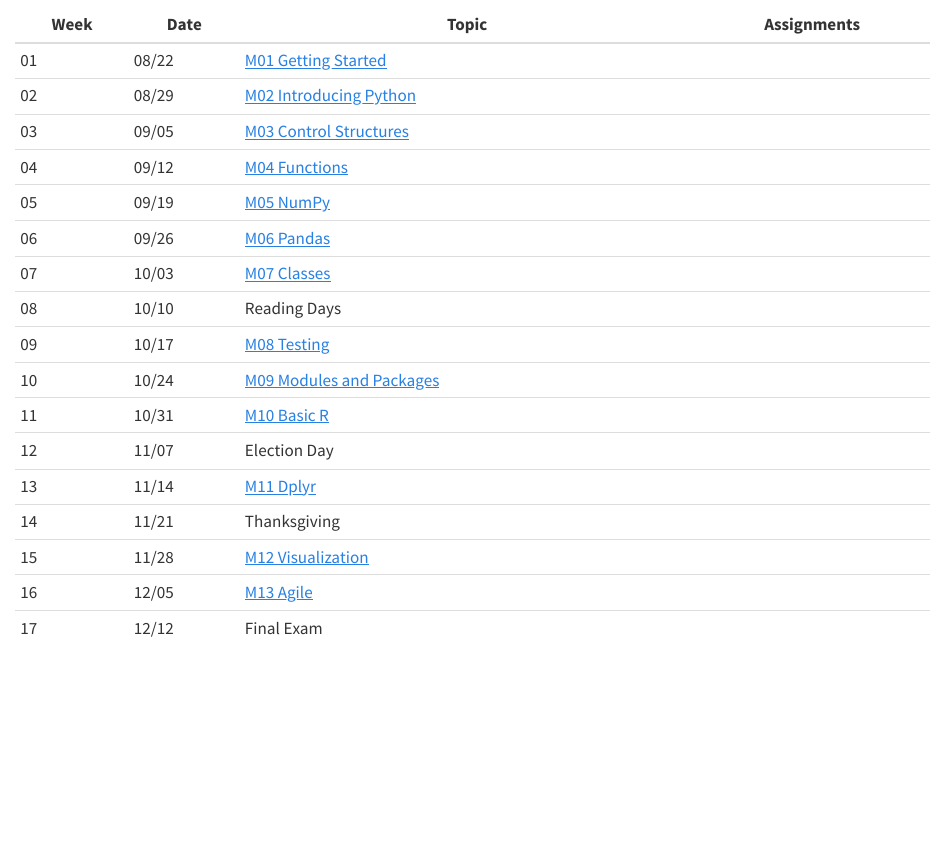
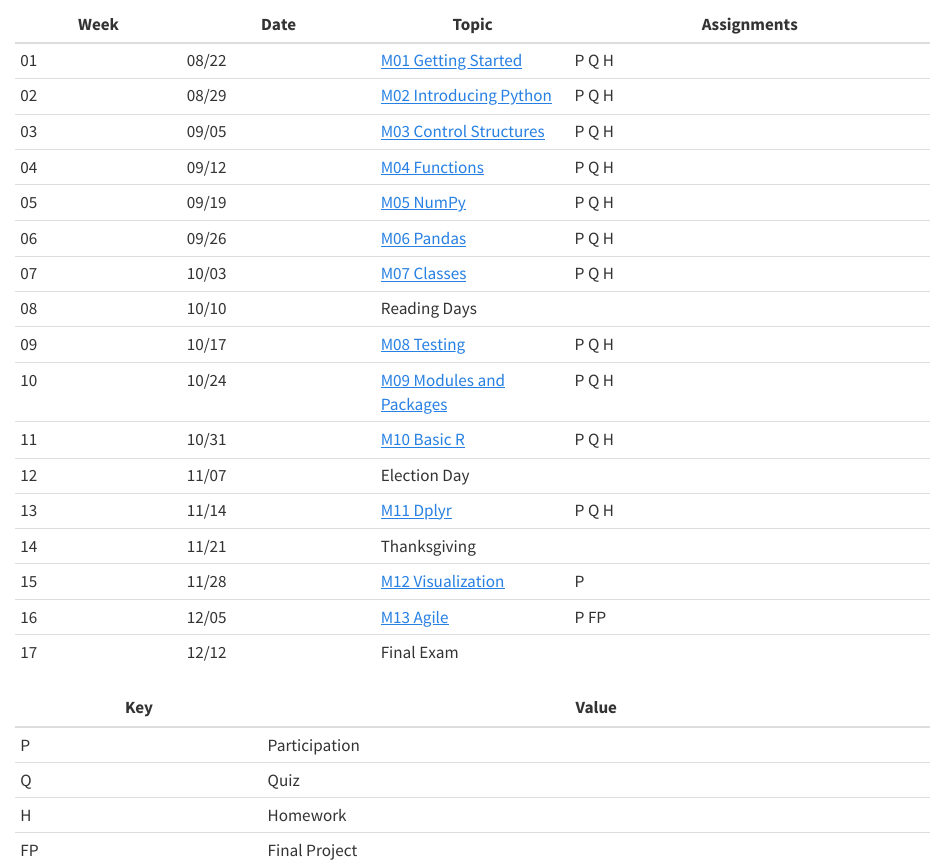
Before and after one commit to UVA-Courses/DS5100-2023-08-O, a Quarto document (modules/m00/schedule.qmd): the page in a window 1100 px wide, from 60 px down. Rendered offline with R 4.5, knitr and Pandoc in place of Quarto, with nearby package versions.

Commit message:
Added assessments

```diff
--- a/modules/m00/schedule.qmd
+++ b/modules/m00/schedule.qmd
@@ -2,20 +2,27 @@
 
 | Week | Date  | Topic | Assignments |
 |------|-------|-------|-------------|
-| 01   | 08/22 | [M01 Getting Started](../m01/m01-intro.qmd) |  |
-| 02   | 08/29 | [M02 Introducing Python](../m02/m02-intro.qmd) |  |
-| 03   | 09/05 | [M03 Control Structures](../m03/m03-intro.qmd) |  |
-| 04   | 09/12 | [M04 Functions](../m04/m04-intro.qmd) |  |
-| 05   | 09/19 | [M05 NumPy](../m05/m05-intro.qmd) |  |
-| 06   | 09/26 | [M06 Pandas](../m06/m06-intro.qmd) |  |
-| 07   | 10/03 | [M07 Classes](../m07/m07-intro.qmd)  |  |
-| 08   | 10/10 | Reading Days | |
-| 09   | 10/17 | [M08 Testing](../m08/m08-intro.qmd)  |  |
-| 10   | 10/24 | [M09 Modules and Packages](../m09/m09-intro.qmd) |  |
-| 11   | 10/31 | [M10 Basic R](../m10/m10-intro.qmd) |  |
-| 12   | 11/07 | Election Day     |             |
-| 13   | 11/14 | [M11 Dplyr](../m11/m11-intro.qmd) |  |
-| 14   | 11/21 | Thanksgiving     |             |
-| 15   | 11/28 | [M12 Visualization](../m12/m12-intro.qmd)  |  |
-| 16   | 12/05 | [M13 Agile](../m13/m13-intro.qmd)  |  |
-| 17   | 12/12 | Final Exam | |
+| 01   | 08/22 | [M01 Getting Started](../m01/m01-intro.qmd)        |  P Q H |
+| 02   | 08/29 | [M02 Introducing Python](../m02/m02-intro.qmd)     |  P Q H |
+| 03   | 09/05 | [M03 Control Structures](../m03/m03-intro.qmd)     |  P Q H |
+| 04   | 09/12 | [M04 Functions](../m04/m04-intro.qmd)              |  P Q H |
+| 05   | 09/19 | [M05 NumPy](../m05/m05-intro.qmd)                  |  P Q H |
+| 06   | 09/26 | [M06 Pandas](../m06/m06-intro.qmd)                 |  P Q H |
+| 07   | 10/03 | [M07 Classes](../m07/m07-intro.qmd)                |  P Q H |
+| 08   | 10/10 | Reading Days                                       |  |
+| 09   | 10/17 | [M08 Testing](../m08/m08-intro.qmd)                |  P Q H |
+| 10   | 10/24 | [M09 Modules and Packages](../m09/m09-intro.qmd)   |  P Q H |
+| 11   | 10/31 | [M10 Basic R](../m10/m10-intro.qmd)                |  P Q H |
+| 12   | 11/07 | Election Day                                       |  |
+| 13   | 11/14 | [M11 Dplyr](../m11/m11-intro.qmd)                  |  P Q H |
+| 14   | 11/21 | Thanksgiving                                       |  |
+| 15   | 11/28 | [M12 Visualization](../m12/m12-intro.qmd)          |  P |
+| 16   | 12/05 | [M13 Agile](../m13/m13-intro.qmd)                  |  P FP |
+| 17   | 12/12 | Final Exam                                         |  |
+
+| Key | Value |
+|-----|-------|
+| P | Participation |
+| Q | Quiz |
+| H | Homework |
+| FP | Final Project |
```
Also changed, not shown: docs/search.json, 1 other file.
